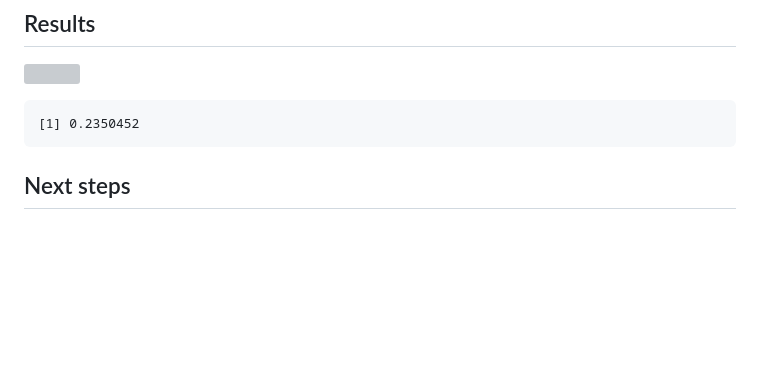
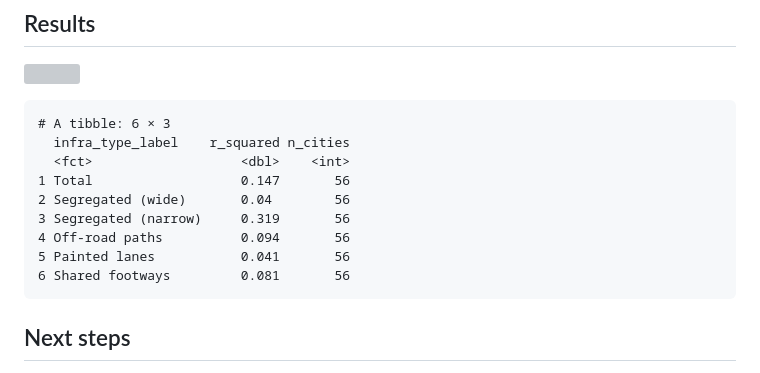
Before and after one commit to GEMOTT/metrics-paper, a Markdown page: 01-cycling-infra-vs-usage.md, the part around the change. Drawn GitHub-style; blank space fills up the shorter version; grey boxes are pictures that could not be loaded.

Commit message:
Update: faceted plots for infra types and full city processing

```diff
--- a/01-cycling-infra-vs-usage.md
+++ b/01-cycling-infra-vs-usage.md
@@ -88,7 +88,15 @@ if (inherits(test_result, "try-error")) {
 
 ![](01-cycling-infra-vs-usage_files/figure-commonmark/unnamed-chunk-2-1.png)
 
-    [1] 0.2350452
+    # A tibble: 6 × 3
+      infra_type_label    r_squared n_cities
+      <fct>                   <dbl>    <int>
+    1 Total                   0.147       56
+    2 Segregated (wide)       0.04        56
+    3 Segregated (narrow)     0.319       56
+    4 Off-road paths          0.094       56
+    5 Painted lanes           0.041       56
+    6 Shared footways         0.081       56
 
 ## Next steps
 
```
Also changed, not shown: figs/scatter_plot.png, 2 other files.
